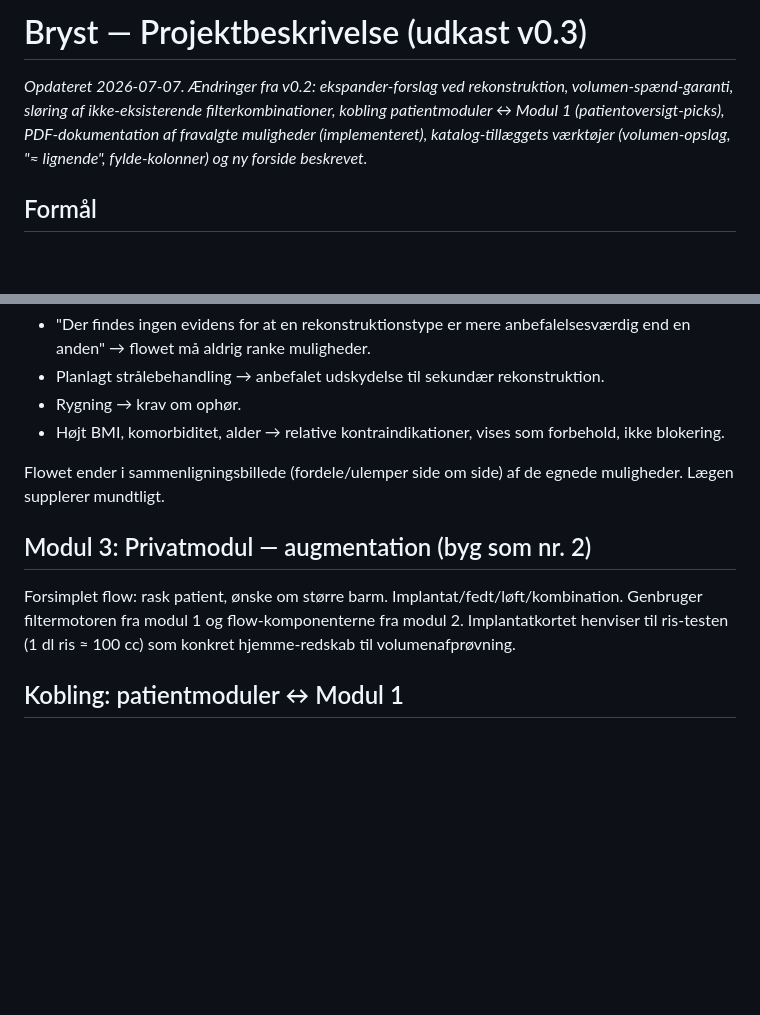
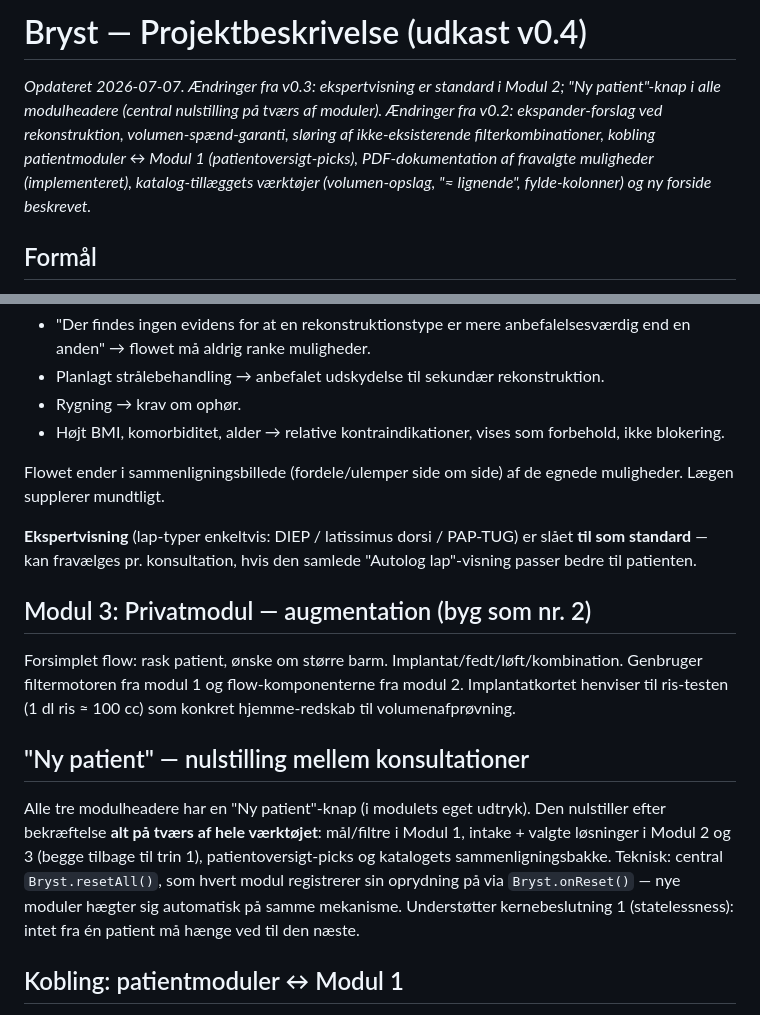
Before and after one commit to Tlindskow/Bryst, a Markdown page: PROJEKTBESKRIVELSE.md, 2 parts joined by grey strips. GitHub-like rendering; blank space fills up the shorter version.

Commit message:
Spec v0.4: ekspertvisning som standard + 'Ny patient'-nulstilling dokumenteret
Co-Authored-By: Claude Fable 5 <noreply@anthropic.com>

```diff
--- a/PROJEKTBESKRIVELSE.md
+++ b/PROJEKTBESKRIVELSE.md
@@ -1,6 +1,6 @@
-# Bryst — Projektbeskrivelse (udkast v0.3)
+# Bryst — Projektbeskrivelse (udkast v0.4)
 
-*Opdateret 2026-07-07. Ændringer fra v0.2: ekspander-forslag ved rekonstruktion, volumen-spænd-garanti, sløring af ikke-eksisterende filterkombinationer, kobling patientmoduler ↔ Modul 1 (patientoversigt-picks), PDF-dokumentation af fravalgte muligheder (implementeret), katalog-tillæggets værktøjer (volumen-opslag, "≈ lignende", fylde-kolonner) og ny forside beskrevet.*
+*Opdateret 2026-07-07. Ændringer fra v0.3: ekspertvisning er standard i Modul 2; "Ny patient"-knap i alle modulheadere (central nulstilling på tværs af moduler). Ændringer fra v0.2: ekspander-forslag ved rekonstruktion, volumen-spænd-garanti, sløring af ikke-eksisterende filterkombinationer, kobling patientmoduler ↔ Modul 1 (patientoversigt-picks), PDF-dokumentation af fravalgte muligheder (implementeret), katalog-tillæggets værktøjer (volumen-opslag, "≈ lignende", fylde-kolonner) og ny forside beskrevet.*
 
 ## Formål
 
@@ -45,9 +45,15 @@ tidligere/planlagt strålebehandling, modsidigt brysts størrelse og ptose (symm
 
 Flowet ender i sammenligningsbillede (fordele/ulemper side om side) af de egnede muligheder. Lægen supplerer mundtligt.
 
+**Ekspertvisning** (lap-typer enkeltvis: DIEP / latissimus dorsi / PAP-TUG) er slået **til som standard** — kan fravælges pr. konsultation, hvis den samlede "Autolog lap"-visning passer bedre til patienten.
+
 ## Modul 3: Privatmodul — augmentation (byg som nr. 2)
 
 Forsimplet flow: rask patient, ønske om større barm. Implantat/fedt/løft/kombination. Genbruger filtermotoren fra modul 1 og flow-komponenterne fra modul 2. Implantatkortet henviser til ris-testen (1 dl ris ≈ 100 cc) som konkret hjemme-redskab til volumenafprøvning.
+
+## "Ny patient" — nulstilling mellem konsultationer
+
+Alle tre modulheadere har en "Ny patient"-knap (i modulets eget udtryk). Den nulstiller efter bekræftelse **alt på tværs af hele værktøjet**: mål/filtre i Modul 1, intake + valgte løsninger i Modul 2 og 3 (begge tilbage til trin 1), patientoversigt-picks og katalogets sammenligningsbakke. Teknisk: central `Bryst.resetAll()`, som hvert modul registrerer sin oprydning på via `Bryst.onReset()` — nye moduler hægter sig automatisk på samme mekanisme. Understøtter kernebeslutning 1 (statelessness): intet fra én patient må hænge ved til den næste.
 
 ## Kobling: patientmoduler ↔ Modul 1
 
```
